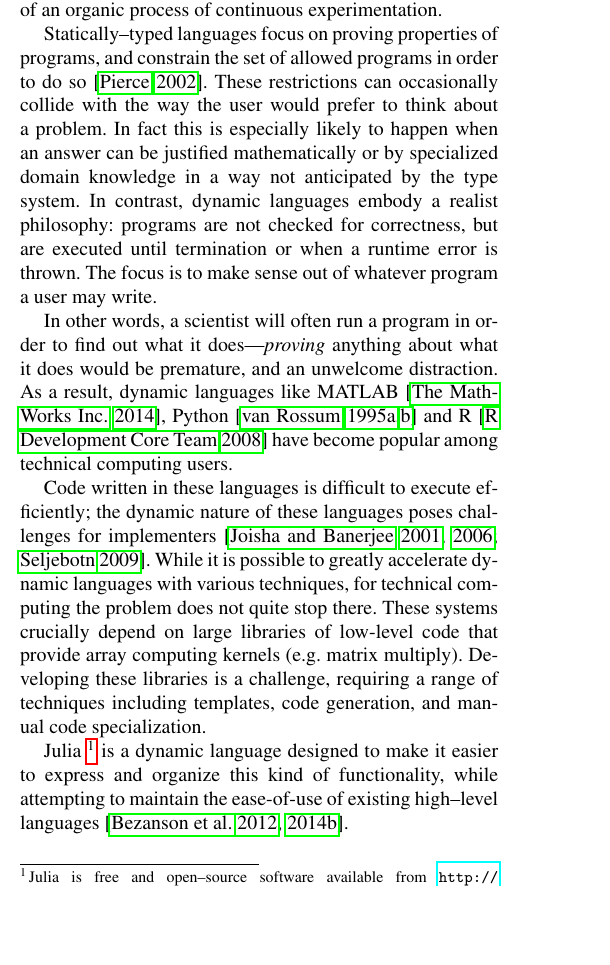
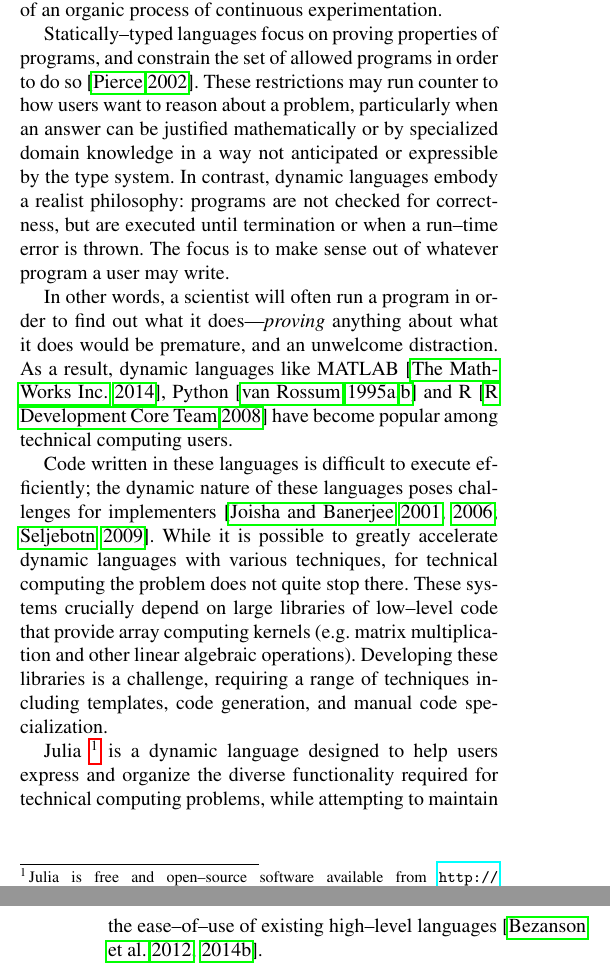
Before and after one commit to jiahao/julia-type-system, a LaTeX paper (pldi2015/pldi2015.tex): part of one column of page 1 of 12 before the commit and two parts of the columns of pages 1 and 2 of 12 after it, the two joined at a grey line, cut so that both start at the same text, the shorter picture padded with empty space. Compiled offline with pdfLaTeX; a missing font is replaced by an installed copy or a similar font.

Commit message:
Tweak wording in introduction

```diff
--- a/pldi2015/pldi2015.tex
+++ b/pldi2015/pldi2015.tex
@@ -72,13 +72,13 @@ experimentation.
 
 Statically--typed languages focus on proving properties of programs, and constrain
 the set of allowed programs in order to do so~\cite{Pierce2002}.
-These restrictions can occasionally collide with the way the user would
-prefer to think about a problem. In fact this is especially likely to happen
+These restrictions may run counter to how users want to reason about a problem,
+particularly
 when an answer can be justified mathematically or by specialized domain
-knowledge in a way not anticipated by the type system.
+knowledge in a way not anticipated or expressible by the type system.
 In contrast,
 dynamic languages embody a realist philosophy: programs are not checked for
-correctness, but are executed until termination or when a runtime error is
+correctness, but are executed until termination or when a run--time error is
 thrown. The focus is to make sense out of whatever program a user may write.
 
 In other words, a scientist will often run a program in order to find out what
@@ -92,16 +92,17 @@ the dynamic nature of these languages poses challenges for
 implementers~\cite{Joisha2001,Joisha2006,Seljebotn2009}. While it is possible
 to greatly accelerate dynamic languages with various techniques, for
 technical computing the problem does not quite stop there. These systems
-crucially depend on large libraries of low-level code that provide array
-computing kernels (e.g. matrix multiply). Developing these libraries is a
-challenge, requiring a range of techniques including templates,
-code generation, and manual code specialization.
+crucially depend on large libraries of low--level code that provide array
+computing kernels (e.g. matrix multiplication and other linear algebraic
+operations). Developing these libraries is a challenge, requiring a range of
+techniques including templates, code generation, and manual code
+specialization.
 
 Julia~\footnote{Julia is free and open--source software available from
 \url{http://julialang.org} under the MIT license. In this paper, we describe
 the behavior of the v0.3.2 point release.} is a dynamic language designed to
-make it easier to express and organize this kind of functionality, while
-attempting to maintain the ease-of-use of existing high--level
+help users express and organize the diverse functionality required for technical computing problems, while
+attempting to maintain the ease--of--use of existing high--level
 languages~\cite{Bezanson2012,Bezanson2014b}.
 
 The language is built on polymorphic data and code:
```
